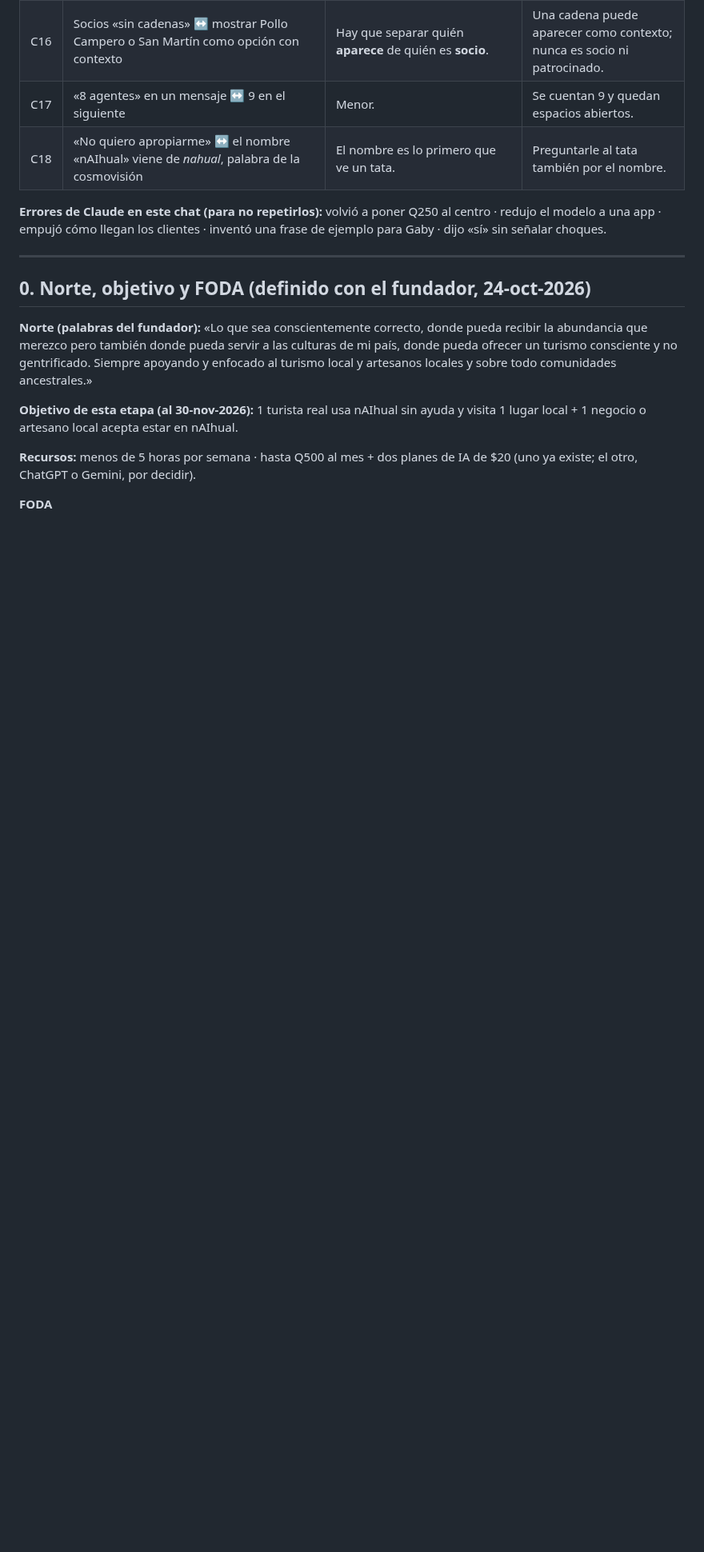
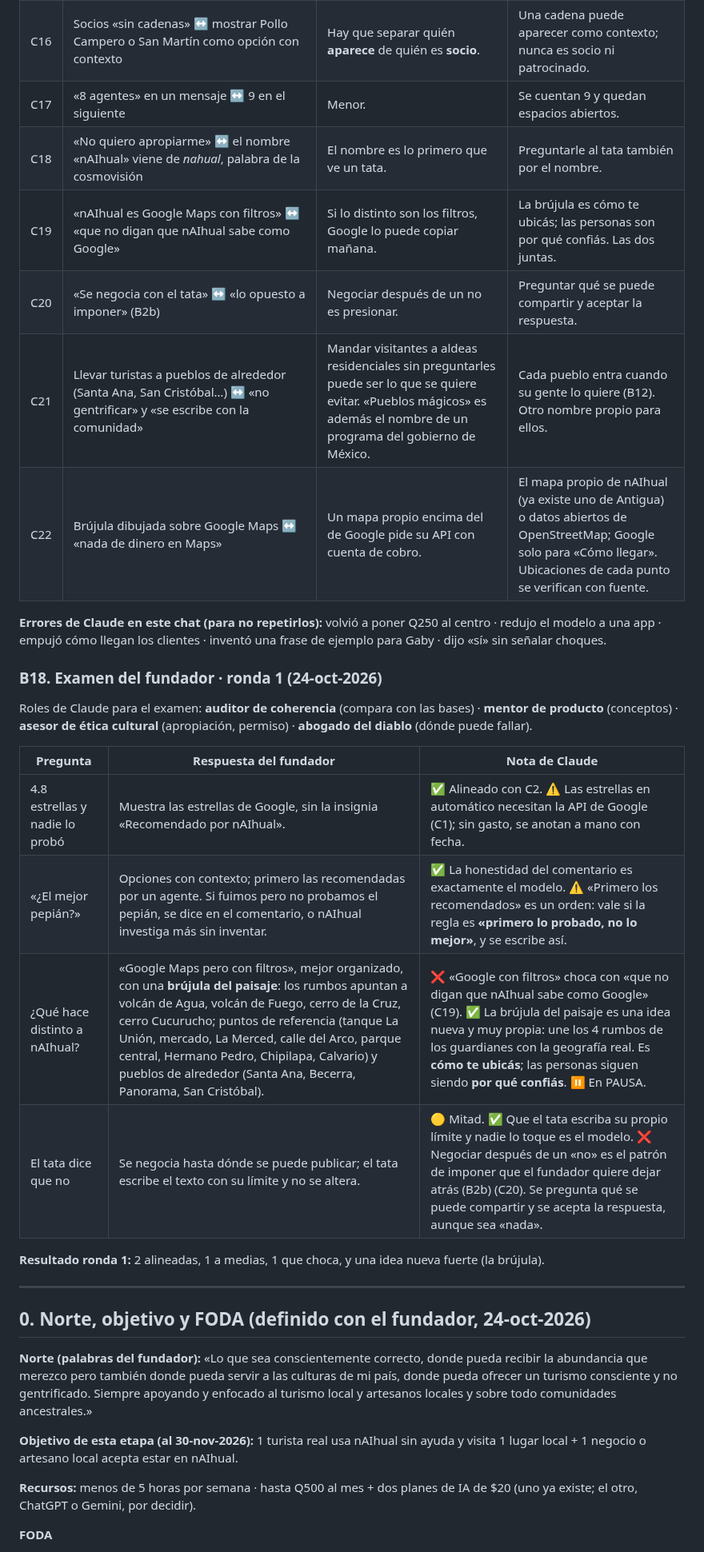
Before and after one commit to diegosamgt-lang/nAIhual, a Markdown page: docs/nAIhual.md, the part around the change. Shown at 80% size. GitHub-like rendering; blank space fills up the shorter version.

Commit message:
Bases: examen ronda 1, brújula del paisaje y nuevos choques
Co-Authored-By: Claude Opus 5.5 <noreply@anthropic.com>
Claude-Session: https://claude.ai/code/session_01Nbv5eeWgFCHHdsDujWqJf9

```diff
--- a/docs/nAIhual.md
+++ b/docs/nAIhual.md
@@ -197,8 +197,24 @@ Ajq'ij (cultura)                                                          ▼
 | C16 | Socios «sin cadenas» ↔ mostrar Pollo Campero o San Martín como opción con contexto | Hay que separar quién **aparece** de quién es **socio**. | Una cadena puede aparecer como contexto; nunca es socio ni patrocinado. |
 | C17 | «8 agentes» en un mensaje ↔ 9 en el siguiente | Menor. | Se cuentan 9 y quedan espacios abiertos. |
 | C18 | «No quiero apropiarme» ↔ el nombre «nAIhual» viene de *nahual*, palabra de la cosmovisión | El nombre es lo primero que ve un tata. | Preguntarle al tata también por el nombre. |
+| C19 | «nAIhual es Google Maps con filtros» ↔ «que no digan que nAIhual sabe como Google» | Si lo distinto son los filtros, Google lo puede copiar mañana. | La brújula es cómo te ubicás; las personas son por qué confiás. Las dos juntas. |
+| C20 | «Se negocia con el tata» ↔ «lo opuesto a imponer» (B2b) | Negociar después de un no es presionar. | Preguntar qué se puede compartir y aceptar la respuesta. |
+| C21 | Llevar turistas a pueblos de alrededor (Santa Ana, San Cristóbal…) ↔ «no gentrificar» y «se escribe con la comunidad» | Mandar visitantes a aldeas residenciales sin preguntarles puede ser lo que se quiere evitar. «Pueblos mágicos» es además el nombre de un programa del gobierno de México. | Cada pueblo entra cuando su gente lo quiere (B12). Otro nombre propio para ellos. |
+| C22 | Brújula dibujada sobre Google Maps ↔ «nada de dinero en Maps» | Un mapa propio encima del de Google pide su API con cuenta de cobro. | El mapa propio de nAIhual (ya existe uno de Antigua) o datos abiertos de OpenStreetMap; Google solo para «Cómo llegar». Ubicaciones de cada punto se verifican con fuente. |
 
 **Errores de Claude en este chat (para no repetirlos):** volvió a poner Q250 al centro · redujo el modelo a una app · empujó cómo llegan los clientes · inventó una frase de ejemplo para Gaby · dijo «sí» sin señalar choques.
+
+### B18. Examen del fundador · ronda 1 (24-oct-2026)
+Roles de Claude para el examen: **auditor de coherencia** (compara con las bases) · **mentor de producto** (conceptos) · **asesor de ética cultural** (apropiación, permiso) · **abogado del diablo** (dónde puede fallar).
+
+| Pregunta | Respuesta del fundador | Nota de Claude |
+|---|---|---|
+| 4.8 estrellas y nadie lo probó | Muestra las estrellas de Google, sin la insignia «Recomendado por nAIhual». | ✅ Alineado con C2. ⚠️ Las estrellas en automático necesitan la API de Google (C1); sin gasto, se anotan a mano con fecha. |
+| «¿El mejor pepián?» | Opciones con contexto; primero las recomendadas por un agente. Si fuimos pero no probamos el pepián, se dice en el comentario, o nAIhual investiga más sin inventar. | ✅ La honestidad del comentario es exactamente el modelo. ⚠️ «Primero los recomendados» es un orden: vale si la regla es **«primero lo probado, no lo mejor»**, y se escribe así. |
+| ¿Qué hace distinto a nAIhual? | «Google Maps pero con filtros», mejor organizado, con una **brújula del paisaje**: los rumbos apuntan a volcán de Agua, volcán de Fuego, cerro de la Cruz, cerro Cucurucho; puntos de referencia (tanque La Unión, mercado, La Merced, calle del Arco, parque central, Hermano Pedro, Chipilapa, Calvario) y pueblos de alrededor (Santa Ana, Becerra, Panorama, San Cristóbal). | ❌ «Google con filtros» choca con «que no digan que nAIhual sabe como Google» (C19). ✅ La brújula del paisaje es una idea nueva y muy propia: une los 4 rumbos de los guardianes con la geografía real. Es **cómo te ubicás**; las personas siguen siendo **por qué confiás**. ⏸️ En PAUSA. |
+| El tata dice que no | Se negocia hasta dónde se puede publicar; el tata escribe el texto con su límite y no se altera. | 🟡 Mitad. ✅ Que el tata escriba su propio límite y nadie lo toque es el modelo. ❌ Negociar después de un «no» es el patrón de imponer que el fundador quiere dejar atrás (B2b) (C20). Se pregunta qué se puede compartir y se acepta la respuesta, aunque sea «nada». |
+
+**Resultado ronda 1:** 2 alineadas, 1 a medias, 1 que choca, y una idea nueva fuerte (la brújula).
 
 ---
 
```
